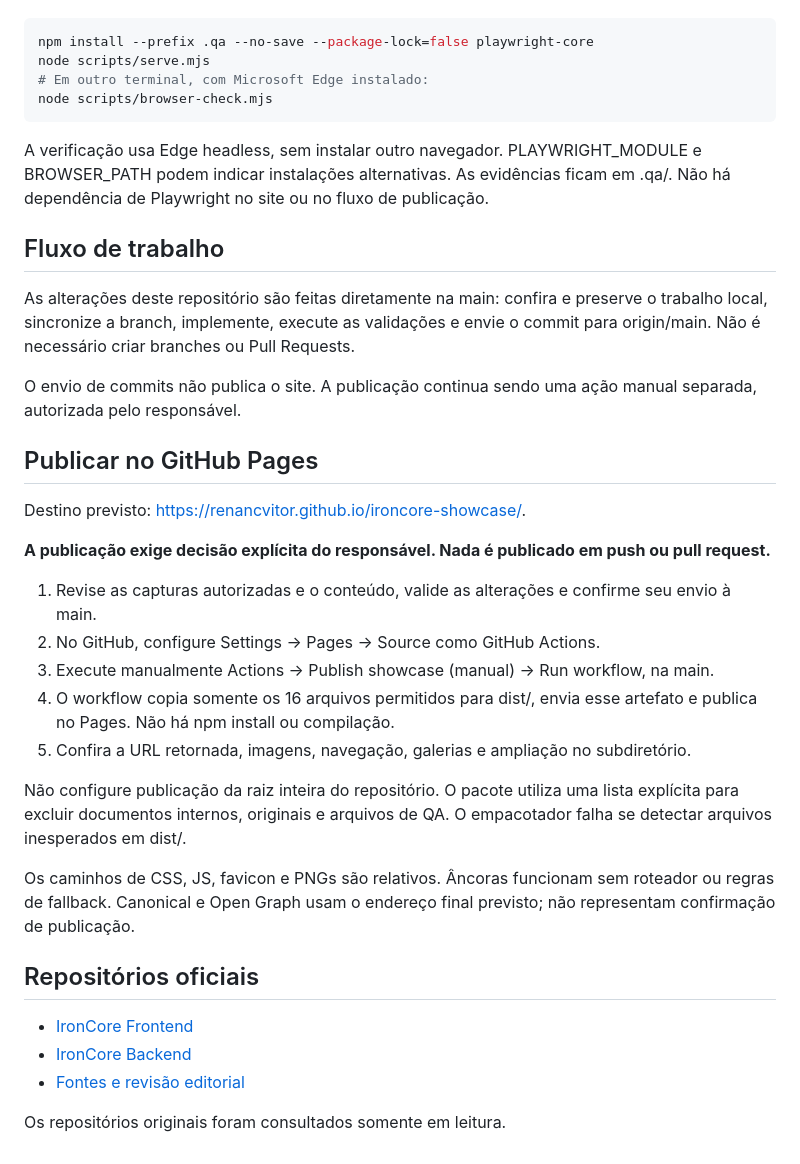
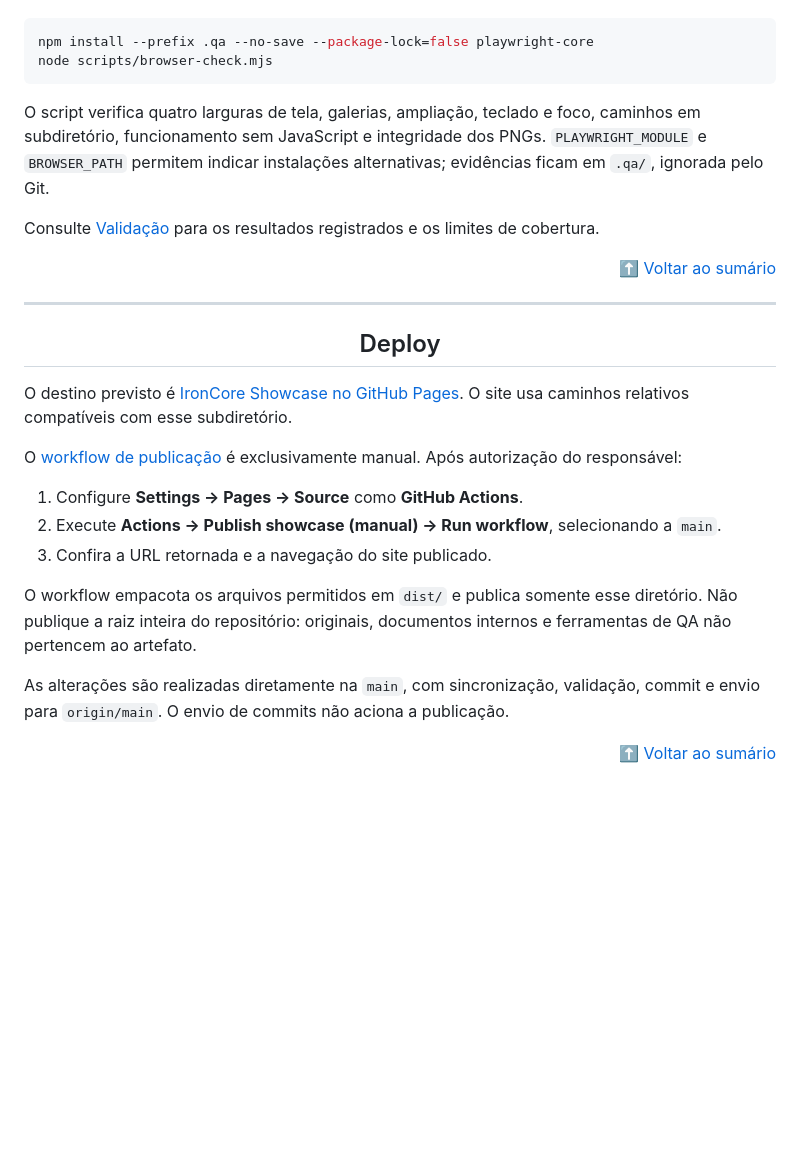
Before and after one commit to renancvitor/ironcore-showcase, a Markdown page: README.md, the part around one of its changes. GitHub-like rendering; blank space fills up the shorter version.

````diff
--- a/README.md
+++ b/README.md
@@ -69,39 +157,29 @@ Para validação opcional em navegador, instale Playwright Core apenas na pasta
 
-```sh
+```bash
 npm install --prefix .qa --no-save --package-lock=false playwright-core
-node scripts/serve.mjs
-# Em outro terminal, com Microsoft Edge instalado:
 node scripts/browser-check.mjs
 ```
 
-A verificação usa Edge headless, sem instalar outro navegador. PLAYWRIGHT_MODULE e BROWSER_PATH podem indicar instalações alternativas. As evidências ficam em .qa/. Não há dependência de Playwright no site ou no fluxo de publicação.
+O script verifica quatro larguras de tela, galerias, ampliação, teclado e foco, caminhos em subdiretório, funcionamento sem JavaScript e integridade dos PNGs. `PLAYWRIGHT_MODULE` e `BROWSER_PATH` permitem indicar instalações alternativas; evidências ficam em `.qa/`, ignorada pelo Git.
 
-## Fluxo de trabalho
+Consulte [Validação](docs/validacao.md) para os resultados registrados e os limites de cobertura.
 
-As alterações deste repositório são feitas diretamente na main: confira e preserve o trabalho local, sincronize a branch, implemente, execute as validações e envie o commit para origin/main. Não é necessário criar branches ou Pull Requests.
+<p align="right"><a href="#sumario">⬆️ Voltar ao sumário</a></p>
 
-O envio de commits não publica o site. A publicação continua sendo uma ação manual separada, autorizada pelo responsável.
+---
 
-## Publicar no GitHub Pages
+<h2 id="deploy" align="center">Deploy</h2>
 
-Destino previsto: https://renancvitor.github.io/ironcore-showcase/.
+O destino previsto é [IronCore Showcase no GitHub Pages](https://renancvitor.github.io/ironcore-showcase/). O site usa caminhos relativos compatíveis com esse subdiretório.
 
-**A publicação exige decisão explícita do responsável. Nada é publicado em push ou pull request.**
+O [workflow de publicação](.github/workflows/pages.yml) é exclusivamente manual. Após autorização do responsável:
 
-1. Revise as capturas autorizadas e o conteúdo, valide as alterações e confirme seu envio à main.
-2. No GitHub, configure Settings → Pages → Source como GitHub Actions.
-3. Execute manualmente Actions → Publish showcase (manual) → Run workflow, na main.
-4. O workflow copia somente os 16 arquivos permitidos para dist/, envia esse artefato e publica no Pages. Não há npm install ou compilação.
-5. Confira a URL retornada, imagens, navegação, galerias e ampliação no subdiretório.
+1. Configure **Settings → Pages → Source** como **GitHub Actions**.
+2. Execute **Actions → Publish showcase (manual) → Run workflow**, selecionando a `main`.
+3. Confira a URL retornada e a navegação do site publicado.
 
-Não configure publicação da raiz inteira do repositório. O pacote utiliza uma lista explícita para excluir documentos internos, originais e arquivos de QA. O empacotador falha se detectar arquivos inesperados em dist/.
+O workflow empacota os arquivos permitidos em `dist/` e publica somente esse diretório. Não publique a raiz inteira do repositório: originais, documentos internos e ferramentas de QA não pertencem ao artefato.
 
-Os caminhos de CSS, JS, favicon e PNGs são relativos. Âncoras funcionam sem roteador ou regras de fallback. Canonical e Open Graph usam o endereço final previsto; não representam confirmação de publicação.
+As alterações são realizadas diretamente na `main`, com sincronização, validação, commit e envio para `origin/main`. O envio de commits não aciona a publicação.
 
-## Repositórios oficiais
-
-- [IronCore Frontend](https://github.com/renancvitor/ironcore-frontend)
-- [IronCore Backend](https://github.com/renancvitor/ironcore-backend)
-- [Fontes e revisão editorial](docs/fontes.md)
-
-Os repositórios originais foram consultados somente em leitura.
+<p align="right"><a href="#sumario">⬆️ Voltar ao sumário</a></p>
````
Also changed, not shown: other parts of README.md (+134 -46 lines).
